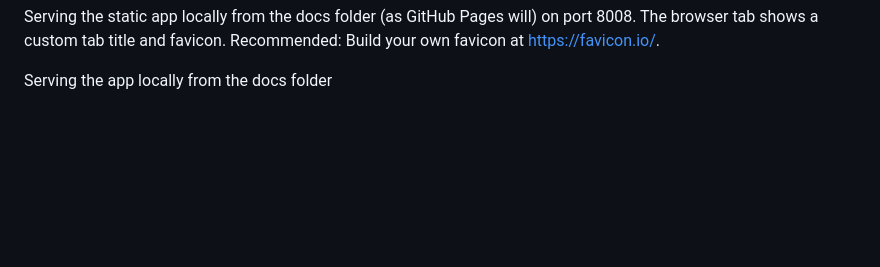
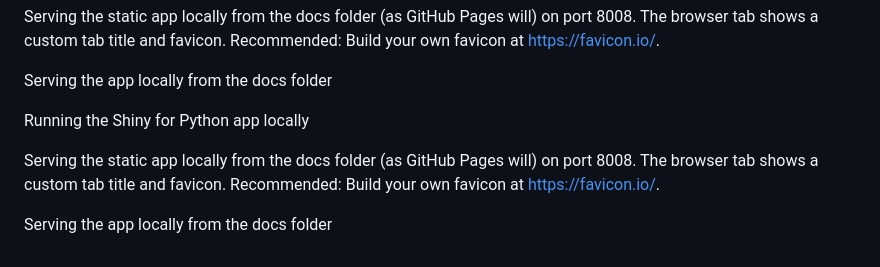
Before and after one commit to anjana-codes/cintel-04-local, a Markdown page: README.md, the part around one of its changes. Rendered like a GitHub page; blank space fills up the shorter version.

```diff
--- a/README.md
+++ b/README.md
@@ -149,3 +150,9 @@ Running the Shiny for Python app locally
 Serving the static app locally from the docs folder (as GitHub Pages will) on port 8008. The browser tab shows a custom tab title and favicon. Recommended: Build your own favicon at https://favicon.io/.
 
 Serving the app locally from the docs folder
+
+Running the Shiny for Python app locally
+
+Serving the static app locally from the docs folder (as GitHub Pages will) on port 8008. The browser tab shows a custom tab title and favicon. Recommended: Build your own favicon at https://favicon.io/.
+
+Serving the app locally from the docs folder
```
Also changed, not shown: other parts of README.md (+1 -0 lines).
